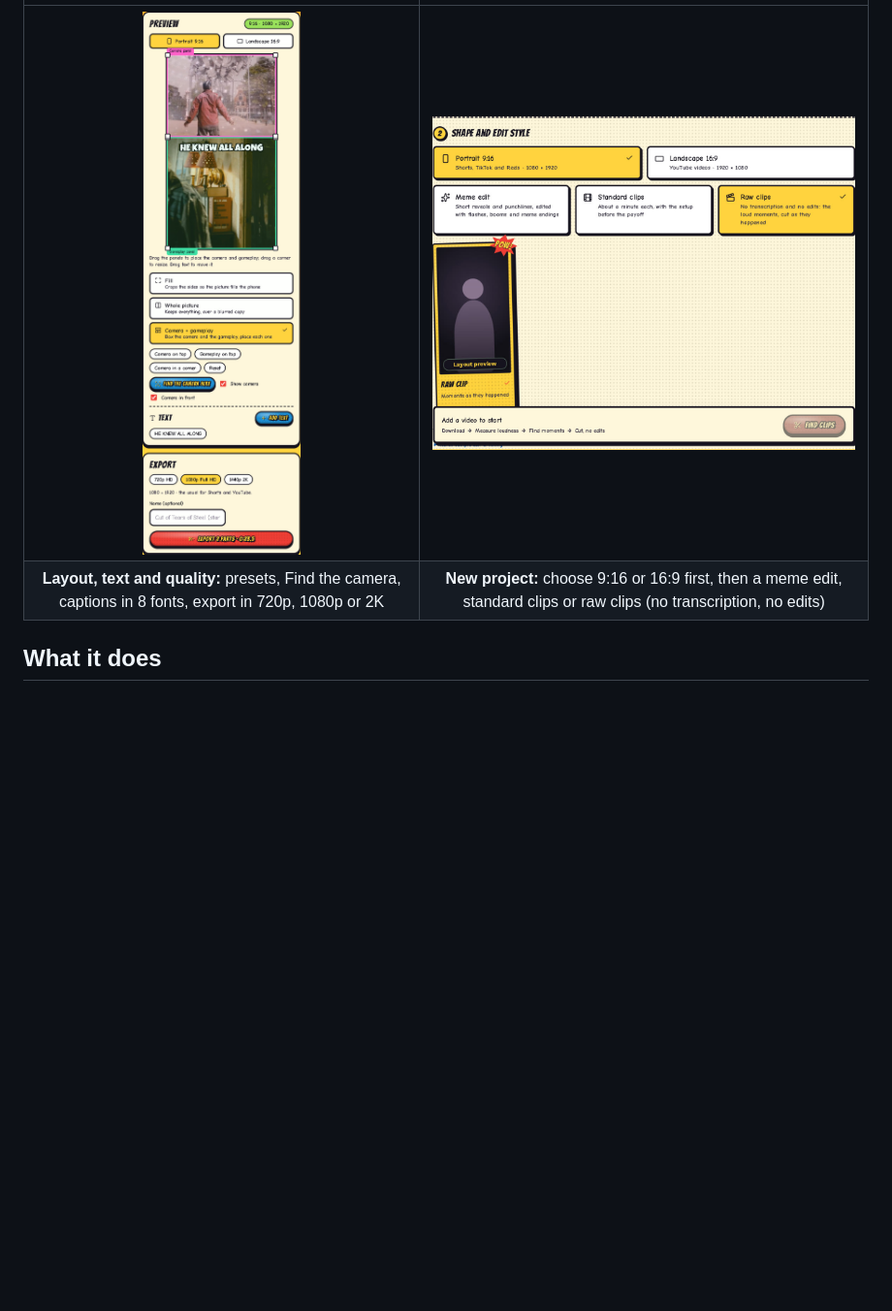
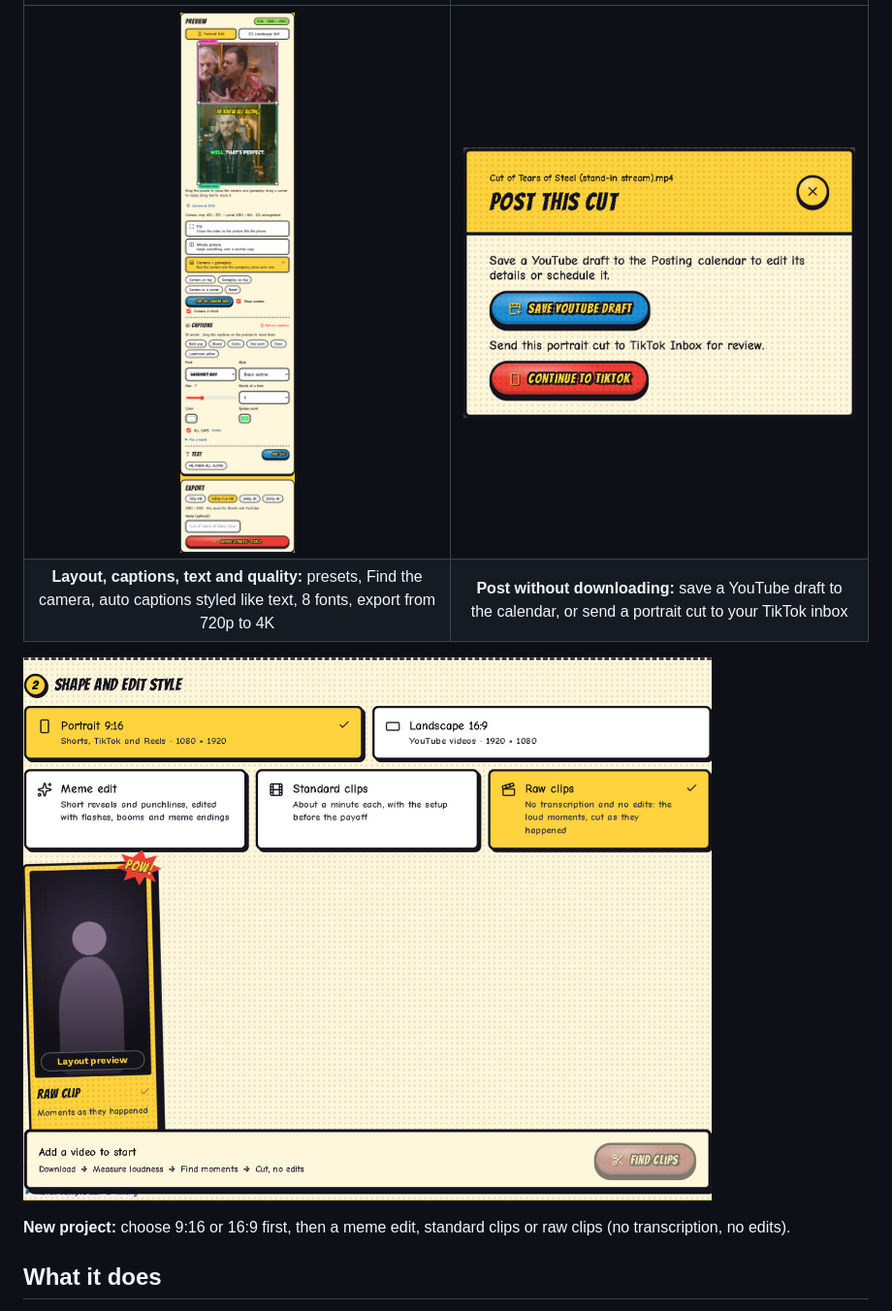
Before and after one commit to jaspher19/open-clip-editor, a Markdown page: README.md, the part around one of its changes. Shown at 97% size. Rendered like a GitHub page; pictures changed too: docs/media/cutter-preview-text.jpg, docs/media/post-tiktok.jpg (added); blank space fills up the shorter version.

```diff
--- a/README.md
+++ b/README.md
@@ -40,8 +40,12 @@ All three clips were made by OpenClip from one 12-minute film, *Tears of Steel*
 
 | | |
 | :---: | :---: |
-| ![Preview, layout presets, text and export quality up to 2K](docs/media/cutter-preview-text.jpg) | ![New project: choose portrait or landscape, then meme, standard or raw clips](docs/media/new-project-shape.jpg) |
-| **Layout, text and quality:** presets, Find the camera, captions in 8 fonts, export in 720p, 1080p or 2K | **New project:** choose 9:16 or 16:9 first, then a meme edit, standard clips or raw clips (no transcription, no edits) |
+| ![Preview, layout presets, auto caption styles, text and export quality up to 4K](docs/media/cutter-preview-text.jpg) | ![Post this cut: save a YouTube draft or send it to the TikTok inbox](docs/media/post-tiktok.jpg) |
+| **Layout, captions, text and quality:** presets, Find the camera, auto captions styled like text, 8 fonts, export from 720p to 4K | **Post without downloading:** save a YouTube draft to the calendar, or send a portrait cut to your TikTok inbox |
+
+![New project: choose portrait or landscape, then meme, standard or raw clips](docs/media/new-project-shape.jpg)
+
+**New project:** choose 9:16 or 16:9 first, then a meme edit, standard clips or raw clips (no transcription, no edits).
 
 ## What it does
 
```
Also changed, not shown: other parts of README.md (+3 -3 lines), docs/media/video-cutter.jpg.
